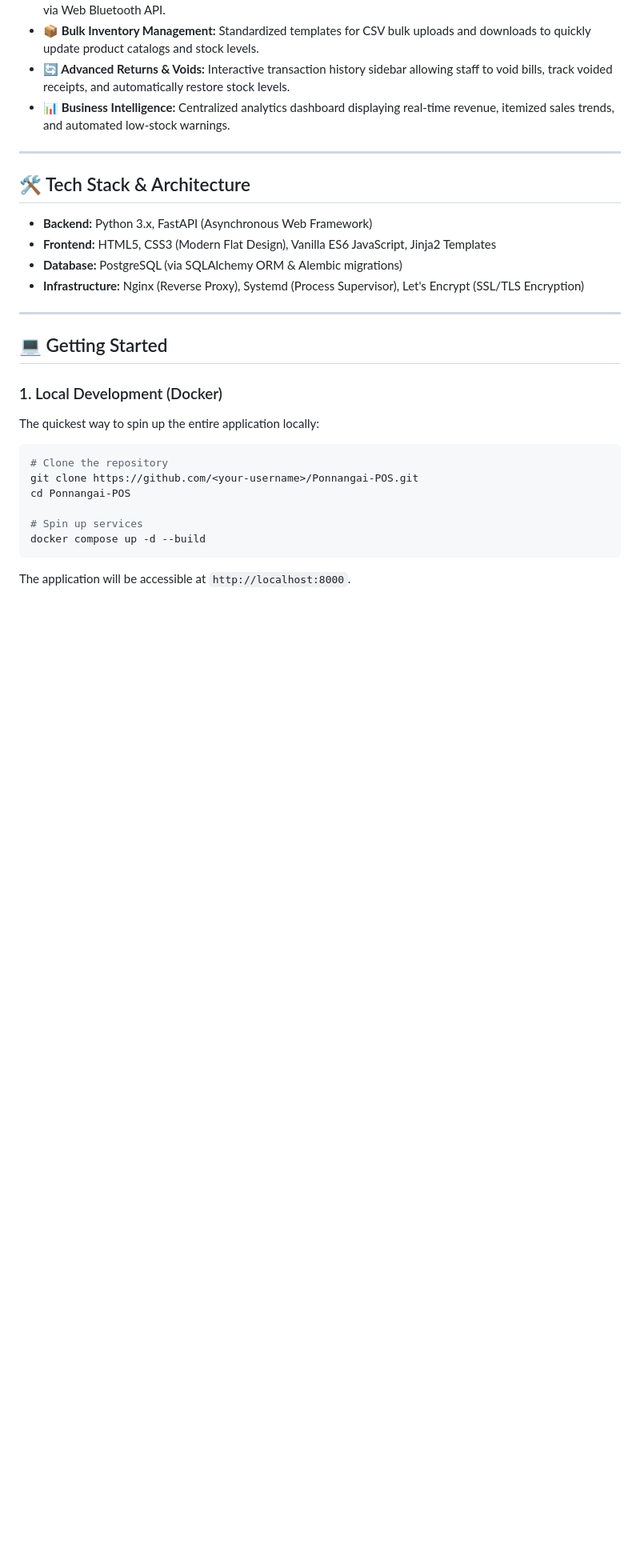
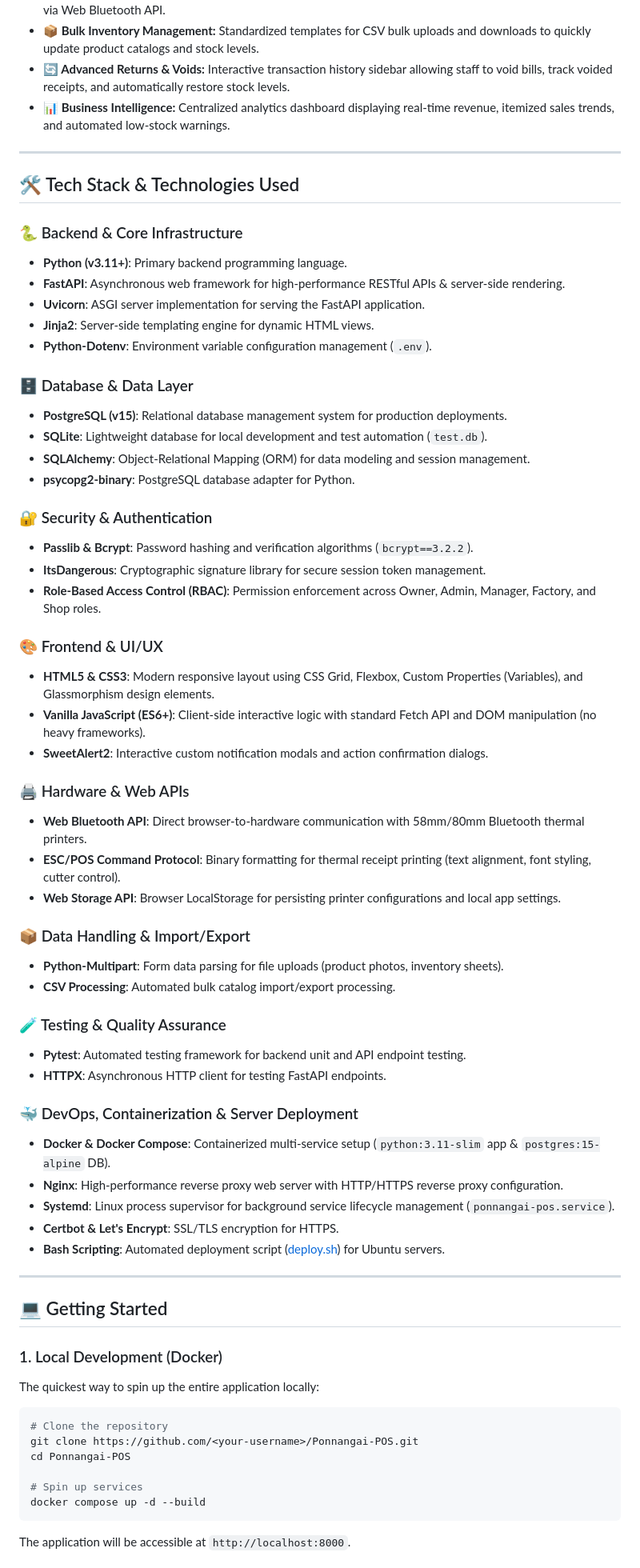
Before and after one commit to sooriya-moorthy-0107/Ponnangai-POS, a Markdown page: README.md, the part around the change. Shown at 80% size. GitHub-like rendering; blank space fills up the shorter version.

Commit message:
update: the readme file is updated

```diff
--- a/README.md
+++ b/README.md
@@ -15,12 +15,51 @@ Ponnangai POS is a high-performance, mobile-first Point of Sale (POS) and retail
 
 ---
 
-## 🛠️ Tech Stack & Architecture
+## 🛠️ Tech Stack & Technologies Used
 
-*   **Backend:** Python 3.x, FastAPI (Asynchronous Web Framework)
-*   **Frontend:** HTML5, CSS3 (Modern Flat Design), Vanilla ES6 JavaScript, Jinja2 Templates
-*   **Database:** PostgreSQL (via SQLAlchemy ORM & Alembic migrations)
-*   **Infrastructure:** Nginx (Reverse Proxy), Systemd (Process Supervisor), Let's Encrypt (SSL/TLS Encryption)
+### 🐍 Backend & Core Infrastructure
+*   **Python (v3.11+)**: Primary backend programming language.
+*   **FastAPI**: Asynchronous web framework for high-performance RESTful APIs & server-side rendering.
+*   **Uvicorn**: ASGI server implementation for serving the FastAPI application.
+*   **Jinja2**: Server-side templating engine for dynamic HTML views.
+*   **Python-Dotenv**: Environment variable configuration management (`.env`).
+
+### 🗄️ Database & Data Layer
+*   **PostgreSQL (v15)**: Relational database management system for production deployments.
+*   **SQLite**: Lightweight database for local development and test automation (`test.db`).
+*   **SQLAlchemy**: Object-Relational Mapping (ORM) for data modeling and session management.
+*   **psycopg2-binary**: PostgreSQL database adapter for Python.
+
+### 🔐 Security & Authentication
+*   **Passlib & Bcrypt**: Password hashing and verification algorithms (`bcrypt==3.2.2`).
+*   **ItsDangerous**: Cryptographic signature library for secure session token management.
+*   **Role-Based Access Control (RBAC)**: Permission enforcement across Owner, Admin, Manager, Factory, and Shop roles.
+
+### 🎨 Frontend & UI/UX
+*   **HTML5 & CSS3**: Modern responsive layout using CSS Grid, Flexbox, Custom Properties (Variables), and Glassmorphism design elements.
+*   **Vanilla JavaScript (ES6+)**: Client-side interactive logic with standard Fetch API and DOM manipulation (no heavy frameworks).
+*   **SweetAlert2**: Interactive custom notification modals and action confirmation dialogs.
+
+### 🖨️ Hardware & Web APIs
+*   **Web Bluetooth API**: Direct browser-to-hardware communication with 58mm/80mm Bluetooth thermal printers.
+*   **ESC/POS Command Protocol**: Binary formatting for thermal receipt printing (text alignment, font styling, cutter control).
+*   **Web Storage API**: Browser LocalStorage for persisting printer configurations and local app settings.
+
+### 📦 Data Handling & Import/Export
+*   **Python-Multipart**: Form data parsing for file uploads (product photos, inventory sheets).
+*   **CSV Processing**: Automated bulk catalog import/export processing.
+
+### 🧪 Testing & Quality Assurance
+*   **Pytest**: Automated testing framework for backend unit and API endpoint testing.
+*   **HTTPX**: Asynchronous HTTP client for testing FastAPI endpoints.
+
+### 🐳 DevOps, Containerization & Server Deployment
+*   **Docker & Docker Compose**: Containerized multi-service setup (`python:3.11-slim` app & `postgres:15-alpine` DB).
+*   **Nginx**: High-performance reverse proxy web server with HTTP/HTTPS reverse proxy configuration.
+*   **Systemd**: Linux process supervisor for background service lifecycle management (`ponnangai-pos.service`).
+*   **Certbot & Let's Encrypt**: SSL/TLS encryption for HTTPS.
+*   **Bash Scripting**: Automated deployment script ([deploy.sh](file:///d:/Ponnangai/retail%20billing%20software/Ponnangai-POS/deploy.sh)) for Ubuntu servers.
+
 
 ---
 
```
